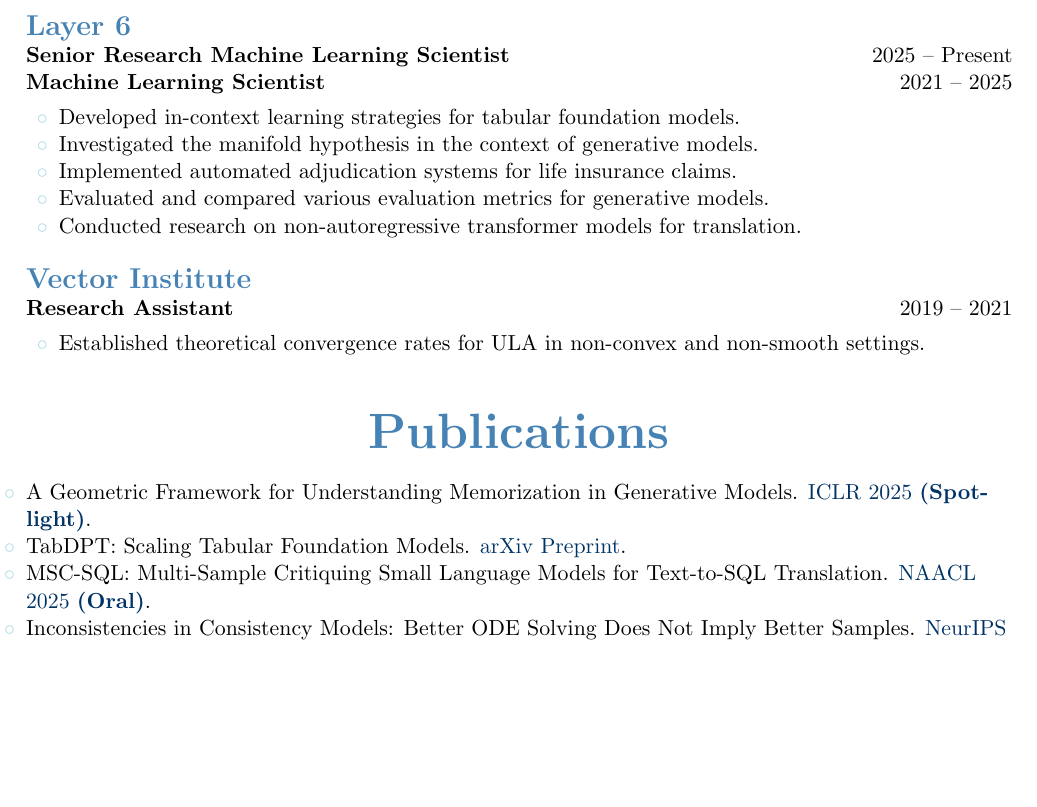
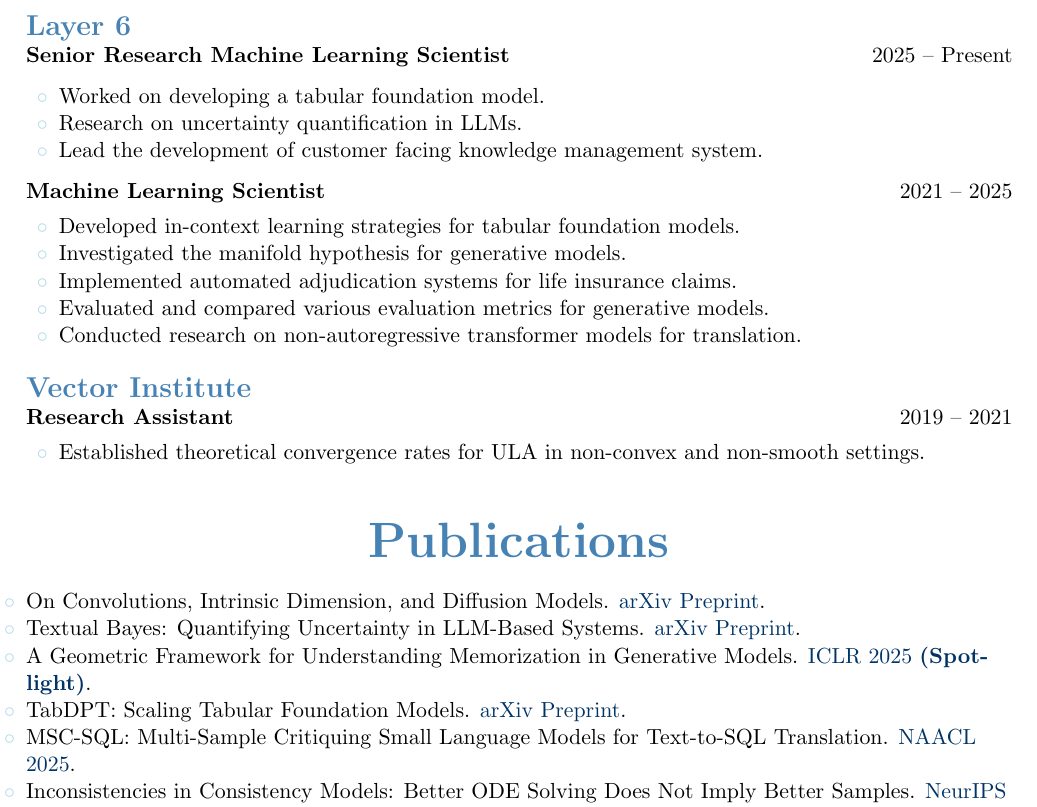
Before and after one commit to rasaHosseinzadeh/resume, a LaTeX CV (cv.tex): part of the page before the commit and part of page 1 of 2 after it, cut so that both start at the same text, the shorter picture padded with empty space. Compiled offline with pdfLaTeX.

Commit message:
Update papers and experience.

```diff
--- a/cv.tex
+++ b/cv.tex
@@ -58,16 +58,20 @@
 \textbf{B.Sc.} \hspace{1.7em} Double Major in Software Engineering and Mathematics \hfill GPA: 19.04/20 \hfill 2013 -- 2018 \\
 \vspace{15pt}
 
-% Experience Section
 \cvsection{Experience}
 
 
 {\Large \textbf{\textcolor{maincolor}{Layer 6}}} \\
 \textbf{Senior Research Machine Learning Scientist} \hfill 2025 -- Present \\
+\begin{itemize}[noitemsep, topsep=4pt, leftmargin=1.5em, label=\textcolor{maincolorlight}{$\circ$}]
+    \item Worked on developing a tabular foundation model.
+    \item Research on uncertainty quantification in LLMs.
+    \item Lead the development of customer facing knowledge management system.
+\end{itemize}
 \textbf{Machine Learning Scientist} \hfill 2021 -- 2025
 \begin{itemize}[noitemsep, topsep=4pt, leftmargin=1.5em, label=\textcolor{maincolorlight}{$\circ$}]
     \item Developed in-context learning strategies for tabular foundation models.
-    \item Investigated the manifold hypothesis in the context of generative models.
+    \item Investigated the manifold hypothesis for generative models.
     \item Implemented automated adjudication systems for life insurance claims.
     \item Evaluated and compared various evaluation metrics for generative models.
     \item Conducted research on non-autoregressive transformer models for translation.
@@ -81,12 +85,13 @@
 \end{itemize}
 \vspace{15pt}
 
-% Publications Section
 \cvsection{Publications}
 \begin{itemize}[noitemsep, topsep=4pt, leftmargin=0em, label=\textcolor{maincolorlight}{$\circ$}]
+    \item On Convolutions, Intrinsic Dimension, and Diffusion Models. {\textcolor{venuecolor}{\href{https://arxiv.org/abs/2506.20705}{arXiv Preprint}}}.
+    \item Textual Bayes: Quantifying Uncertainty in LLM-Based Systems. {\textcolor{venuecolor}{\href{https://arxiv.org/abs/2506.10060}{arXiv Preprint}}}.
     \item A Geometric Framework for Understanding Memorization in Generative Models. {\textcolor{venuecolor}{\href{https://arxiv.org/abs/2411.00113}{ICLR 2025 \textbf{(Spotlight)}}}}.
     \item TabDPT: Scaling Tabular Foundation Models. {\textcolor{venuecolor}{\href{https://arxiv.org/abs/2410.18164}{arXiv Preprint}}}.
-    \item MSC-SQL: Multi-Sample Critiquing Small Language Models for Text-to-SQL Translation. {\textcolor{venuecolor}{\href{https://aclanthology.org/2025.naacl-long.107/}{NAACL 2025  \textbf{(Oral)}}}}.
+    \item MSC-SQL: Multi-Sample Critiquing Small Language Models for Text-to-SQL Translation. {\textcolor{venuecolor}{\href{https://aclanthology.org/2025.naacl-long.107/}{NAACL 2025}}}.
     \item Inconsistencies in Consistency Models: Better ODE Solving Does Not Imply Better Samples. {\textcolor{venuecolor}{\href{https://openreview.net/forum?id=2p4ES8QPUi}{NeurIPS 2024 Workshop}}}.
     \item Retrieval \& Fine-Tuning for In-Context Tabular Models. {\textcolor{venuecolor}{\href{https://proceedings.neurips.cc/paper_files/paper/2024/hash/c40daf14d7a6469e65116507c21faeb7-Abstract-Conference.html}{NeurIPS 2024}}}.
     \item A Geometric View of Data Complexity: Efficient Local Intrinsic Dimension Estimation with Diffusion Models. {\textcolor{venuecolor}{\href{https://proceedings.neurips.cc/paper_files/paper/2024/hash/43ab1646052dab79731f5d70bf40f6dc-Abstract-Conference.html}{NeurIPS 2024 \textbf{(Spotlight)}}}}.
```
